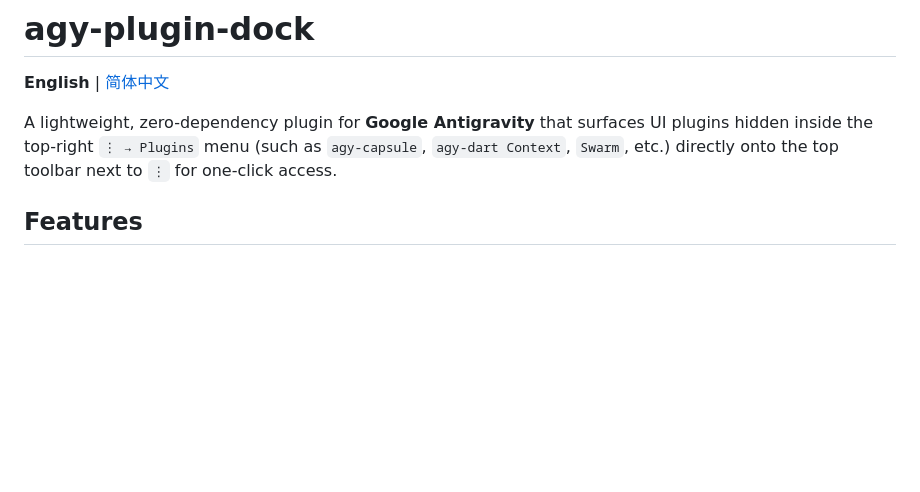
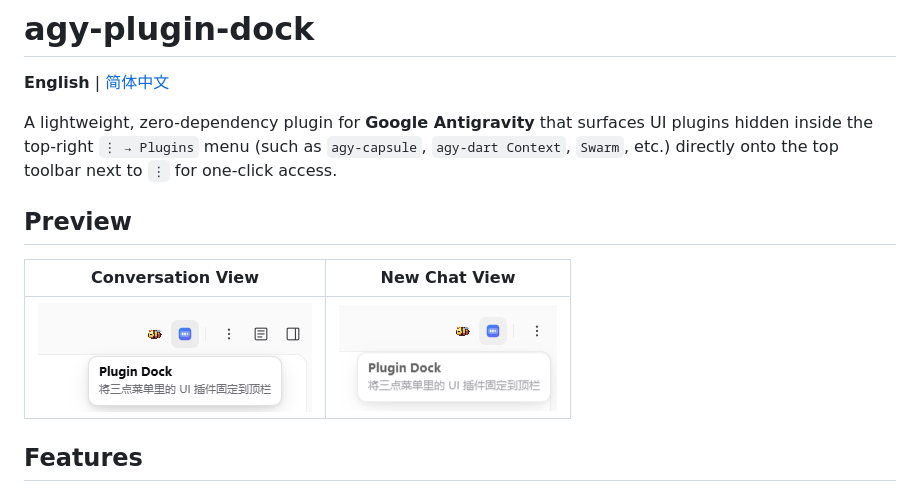
Before and after one commit to 1115yt/agy-plugin-dock, a Markdown page: README.md, the part around the change. Drawn GitHub-style; pictures changed too: assets/preview-conversation.png (added), assets/preview-new-chat.png (added); blank space fills up the shorter version.

```diff
--- a/README.md
+++ b/README.md
@@ -3,6 +3,12 @@
 **English** | [简体中文](./README.zh-CN.md)
 
 A lightweight, zero-dependency plugin for **Google Antigravity** that surfaces UI plugins hidden inside the top-right `⋮ → Plugins` menu (such as `agy-capsule`, `agy-dart Context`, `Swarm`, etc.) directly onto the top toolbar next to `⋮` for one-click access.
+
+## Preview
+
+| Conversation View | New Chat View |
+| :---: | :---: |
+| ![Conversation View](./assets/preview-conversation.png) | ![New Chat View](./assets/preview-new-chat.png) |
 
 ## Features
 
```
Also changed, not shown: README.zh-CN.md (+6 -0 lines).
